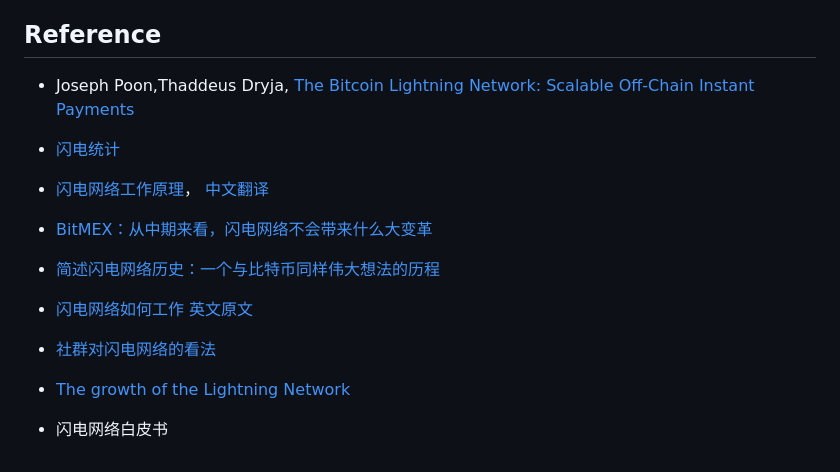
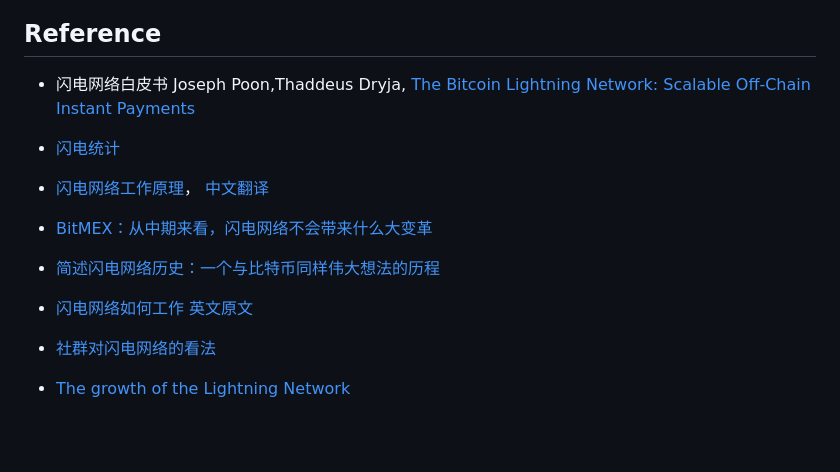
Before and after one commit to dapenghu/ethereum-payment-channel, a Markdown page: 闪电网络_去信任的清算协议.md, the part around one of its changes. Rendered like a GitHub page; blank space fills up the shorter version.

```diff
--- a/闪电网络_去信任的清算协议.md
+++ b/闪电网络_去信任的清算协议.md
@@ -134,7 +148,7 @@
 从某种意义上说，比特币通过计算机程序还原了最原始的价值转移方式，而闪电网络又把我们拉回到了现代。
 
 ## Reference
-- Joseph Poon,Thaddeus Dryja, [The Bitcoin Lightning Network: Scalable Off-Chain Instant Payments](https://lightning.network/lightning-network-paper.pdf)
+- 闪电网络白皮书 Joseph Poon,Thaddeus Dryja, [The Bitcoin Lightning Network: Scalable Off-Chain Instant Payments](https://lightning.network/lightning-network-paper.pdf)
 
 - [闪电统计](https://1ml.com/statistics)
 
@@ -149,5 +163,3 @@
 - [社群对闪电网络的看法](https://mp.weixin.qq.com/s/X_DpRFPUKO7H0vEn4XnVwg)
 
 - [The growth of the Lightning Network](https://www.theblockcrypto.com/2019/01/15/the-growth-of-the-lightning-network-has-been-remarkable-but-theres-a-catch/)
-
-- 闪电网络白皮书
```
Also changed, not shown: other parts of 闪电网络_去信任的清算协议.md (+26 -12 lines), images/债务清算.png, images/多通道串联.png (added), images/对比图.png (added), images/支付通道.png (added), 4 other files.
